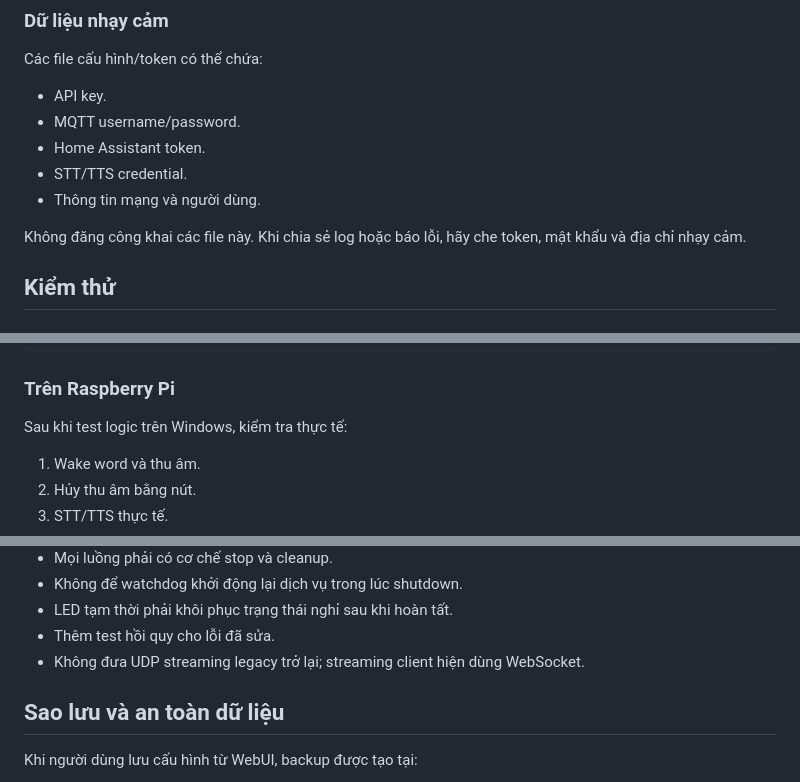
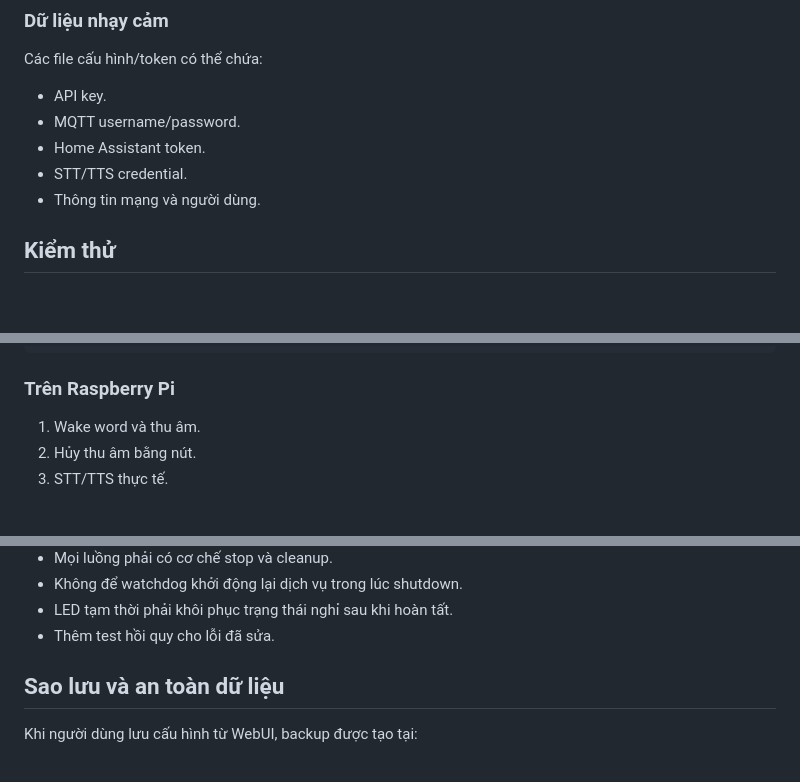
Before and after one commit to marion001/VBot_Offline, a Markdown page: README.md, 3 parts joined by grey strips. GitHub-like rendering; blank space fills up the shorter version.

````diff
--- a/README.md
+++ b/README.md
@@ -475,8 +467,6 @@ Các file cấu hình/token có thể chứa:
 - STT/TTS credential.
 - Thông tin mạng và người dùng.
 
-Không đăng công khai các file này. Khi chia sẻ log hoặc báo lỗi, hãy che token, mật khẩu và địa chỉ nhạy cảm.
-
 ## Kiểm thử
 
 ### Trên Windows
@@ -502,8 +492,6 @@ python -m unittest tests.test_airplay_metadata
 ```
 
 ### Trên Raspberry Pi
-
-Sau khi test logic trên Windows, kiểm tra thực tế:
 
 1. Wake word và thu âm.
 2. Hủy thu âm bằng nút.
@@ -613,7 +601,6 @@ Nguyên tắc khi đóng góp hoặc mở rộng:
 - Không để watchdog khởi động lại dịch vụ trong lúc shutdown.
 - LED tạm thời phải khôi phục trạng thái nghỉ sau khi hoàn tất.
 - Thêm test hồi quy cho lỗi đã sửa.
-- Không đưa UDP streaming legacy trở lại; streaming client hiện dùng WebSocket.
 
 ## Sao lưu và an toàn dữ liệu
 
````
Also changed, not shown: other parts of README.md (+7 -15 lines).
